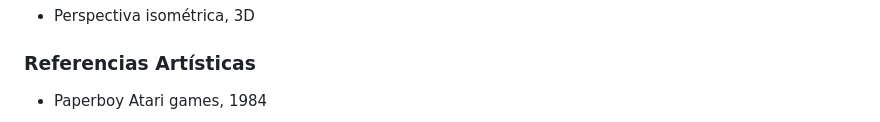
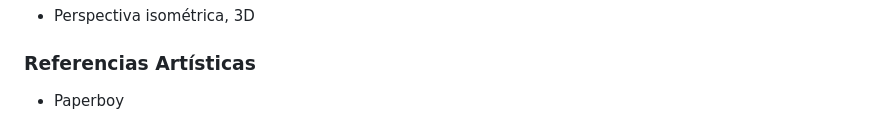
Before and after one commit to xogos-RV/proyecto, a Markdown page: DOCS/GAMEPITCH.md, the part around one of its changes. Rendered like a GitHub page.

Commit message:
clean  GAMEPITCH.md

```diff
--- a/DOCS/GAMEPITCH.md
+++ b/DOCS/GAMEPITCH.md
@@ -32,5 +32,5 @@ Unha adaptación moderna do clásico Paperboy. O xogador é un yonqui e mariscad
 
 ### Referencias Artísticas
 
-- Paperboy Atari games, 1984
+- Paperboy
 
```
Also changed, not shown: other parts of DOCS/GAMEPITCH.md (+2 -2 lines).
